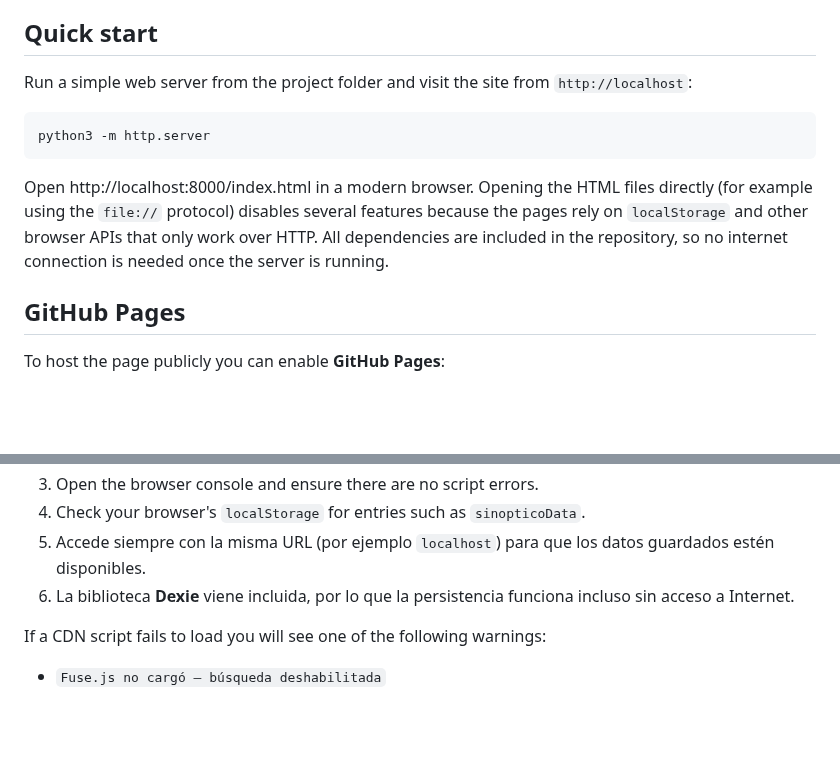
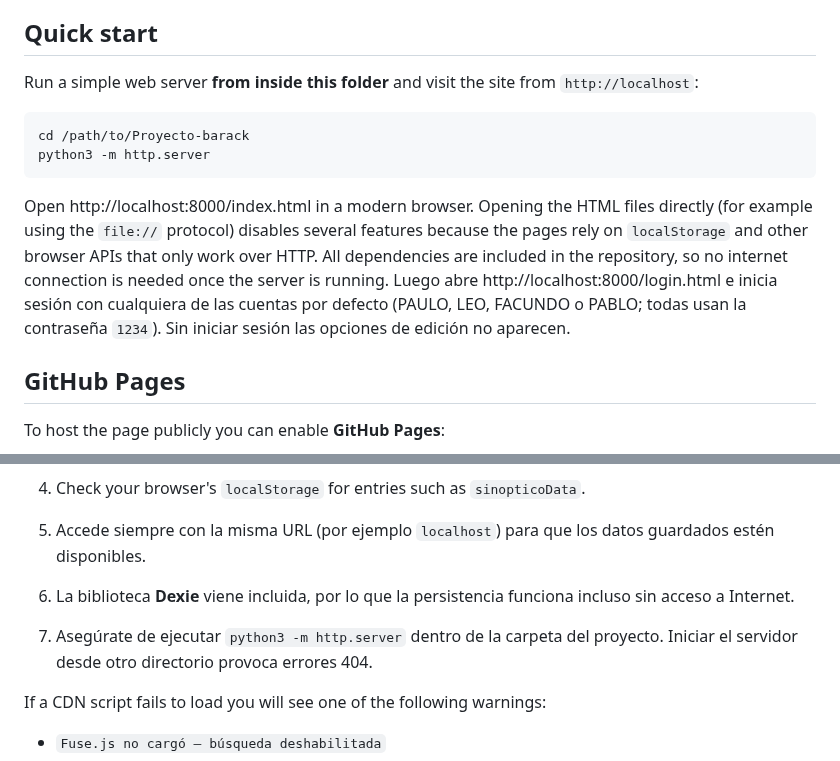
Before and after one commit to facussc24/Proyecto-barack, a Markdown page: README.md, 2 parts joined by grey strips. GitHub-like rendering; blank space fills up the shorter version.

Commit message:
Update quick start and troubleshooting instructions

````diff
--- a/README.md
+++ b/README.md
@@ -5,10 +5,11 @@ These pages are completely static. You can serve them locally with Python's buil
 
 ## Quick start
 
-Run a simple web server from the project folder and visit the site from
+Run a simple web server **from inside this folder** and visit the site from
 `http://localhost`:
 
 ```bash
+cd /path/to/Proyecto-barack
 python3 -m http.server
 ```
 
@@ -17,6 +18,7 @@ files directly (for example using the `file://` protocol) disables several
 features because the pages rely on `localStorage` and other browser APIs that
 only work over HTTP. All dependencies are included in the repository, so no
 internet connection is needed once the server is running.
+Luego abre http://localhost:8000/login.html e inicia sesión con cualquiera de las cuentas por defecto (PAULO, LEO, FACUNDO o PABLO; todas usan la contraseña `1234`). Sin iniciar sesión las opciones de edición no aparecen.
 
 ## GitHub Pages
 
@@ -143,6 +145,8 @@ If editing pages doesn't work as expected:
 5. Accede siempre con la misma URL (por ejemplo `localhost`) para que los datos guardados estén disponibles.
 6. La biblioteca **Dexie** viene incluida, por lo que la persistencia funciona incluso sin acceso a Internet.
 
+7. Asegúrate de ejecutar `python3 -m http.server` dentro de la carpeta del proyecto. Iniciar el servidor desde otro directorio provoca errores 404.
+
 If a CDN script fails to load you will see one of the following warnings:
 
 - `Fuse.js no cargó – búsqueda deshabilitada`
````
